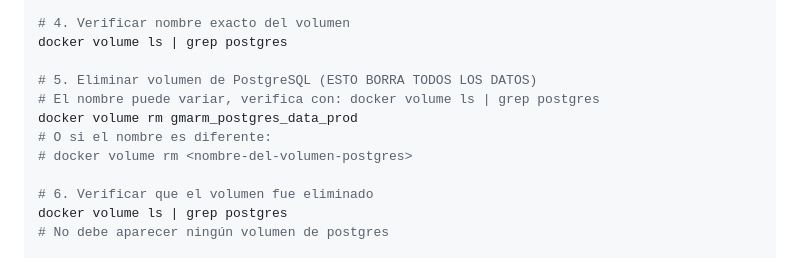
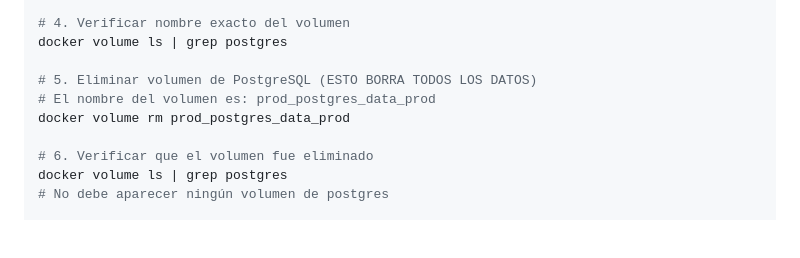
Before and after one commit to Gmarm-org/gmarm, a Markdown page: REINICIAR_BD_PRODUCCION.md, the part around the change. Rendered like a GitHub page; blank space fills up the shorter version.

```diff
--- a/REINICIAR_BD_PRODUCCION.md
+++ b/REINICIAR_BD_PRODUCCION.md
@@ -24,10 +24,8 @@ docker-compose -f docker-compose.prod.yml down
 docker volume ls | grep postgres
 
 # 5. Eliminar volumen de PostgreSQL (ESTO BORRA TODOS LOS DATOS)
-# El nombre puede variar, verifica con: docker volume ls | grep postgres
-docker volume rm gmarm_postgres_data_prod
-# O si el nombre es diferente:
-# docker volume rm <nombre-del-volumen-postgres>
+# El nombre del volumen es: prod_postgres_data_prod
+docker volume rm prod_postgres_data_prod
 
 # 6. Verificar que el volumen fue eliminado
 docker volume ls | grep postgres
```
